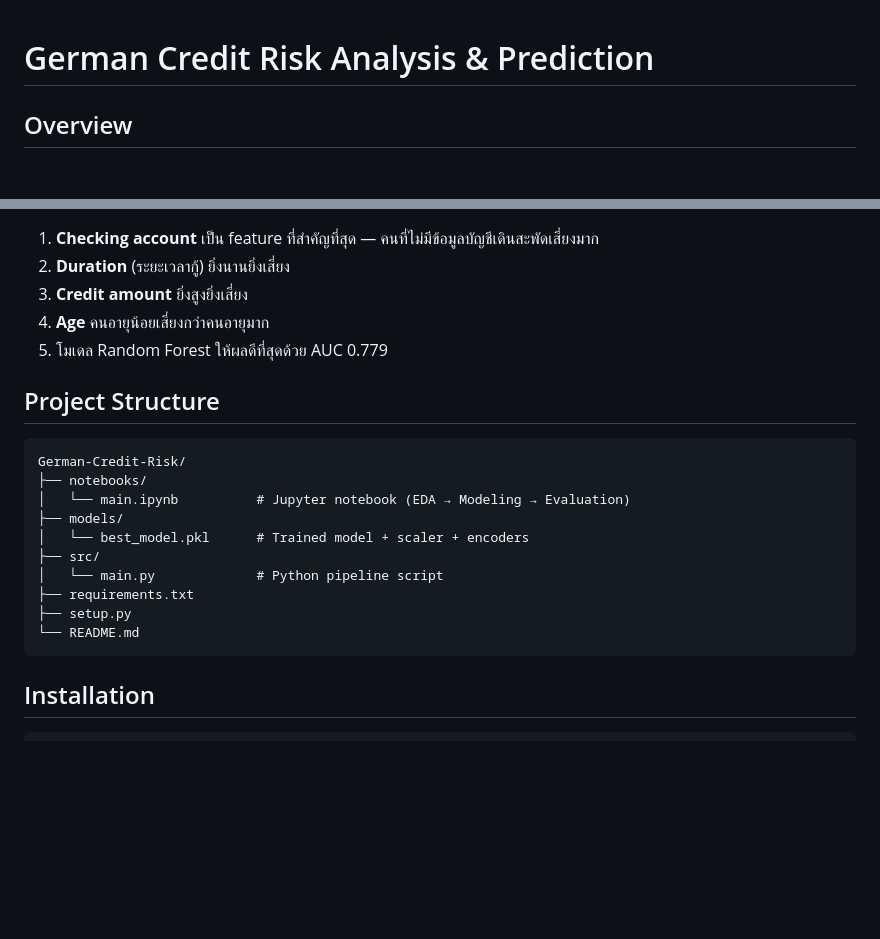
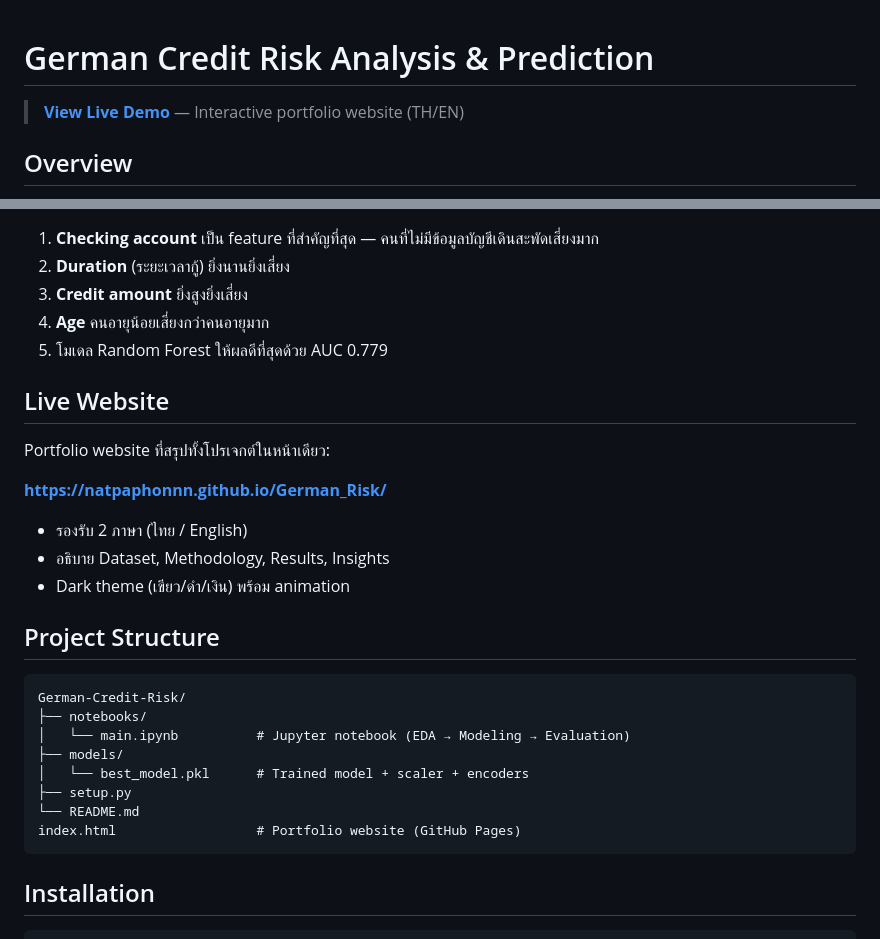
Before and after one commit to Natpaphonnn/German_Risk, a Markdown page: German-Credit-Risk/README.md, 2 parts joined by grey strips. GitHub-like rendering; blank space fills up the shorter version.

Commit message:
Add live website link to README
Co-Authored-By: Claude Opus 4.6 <noreply@anthropic.com>

````diff
--- a/German-Credit-Risk/README.md
+++ b/German-Credit-Risk/README.md
@@ -1,4 +1,6 @@
 # German Credit Risk Analysis & Prediction
+
+> **[View Live Demo](https://natpaphonnn.github.io/German_Risk/)** — Interactive portfolio website (TH/EN)
 
 ## Overview
 
@@ -69,6 +71,16 @@
 4. **Age** คนอายุน้อยเสี่ยงกว่าคนอายุมาก
 5. โมเดล Random Forest ให้ผลดีที่สุดด้วย AUC 0.779
 
+## Live Website
+
+Portfolio website ที่สรุปทั้งโปรเจกต์ในหน้าเดียว:
+
+**https://natpaphonnn.github.io/German_Risk/**
+
+- รองรับ 2 ภาษา (ไทย / English)
+- อธิบาย Dataset, Methodology, Results, Insights
+- Dark theme (เขียว/ดำ/เงิน) พร้อม animation
+
 ## Project Structure
 
 ```
@@ -77,11 +89,9 @@ German-Credit-Risk/
 │   └── main.ipynb          # Jupyter notebook (EDA → Modeling → Evaluation)
 ├── models/
 │   └── best_model.pkl      # Trained model + scaler + encoders
-├── src/
-│   └── main.py             # Python pipeline script
-├── requirements.txt
 ├── setup.py
 └── README.md
+index.html                  # Portfolio website (GitHub Pages)
 ```
 
 ## Installation
````
